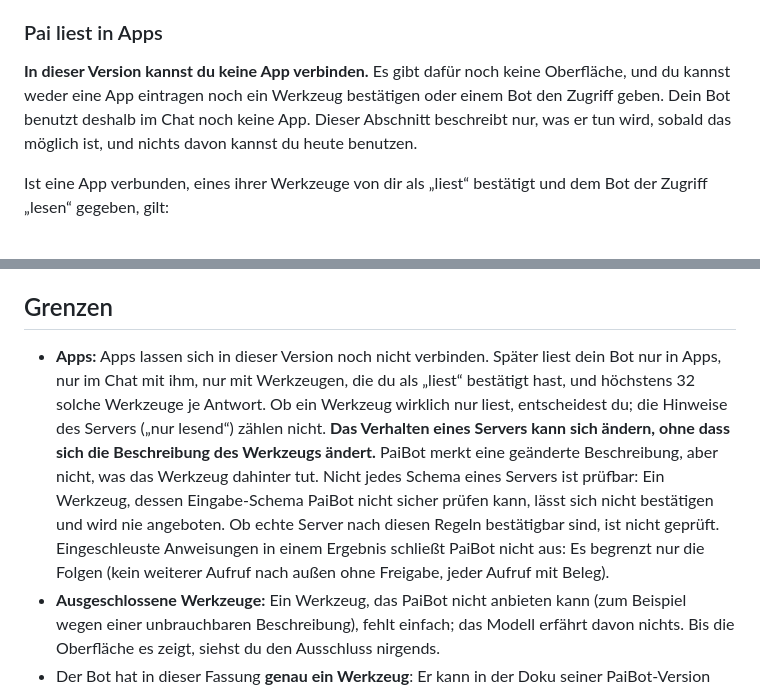
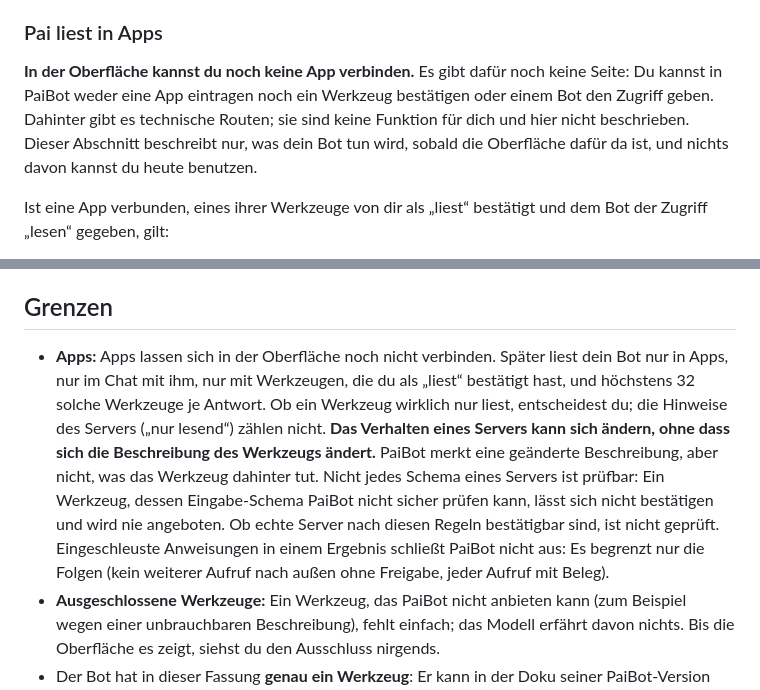
Before and after one commit to oliverhees/paibot, a Markdown page: docs/funktion-chat.md, 2 parts joined by grey strips. Drawn GitHub-style.

Commit message:
Text: Zusatz zu R-014 nennt die Oberfläche, Doku und Bild angepasst (#74)

```diff
--- a/docs/funktion-chat.md
+++ b/docs/funktion-chat.md
@@ -314,7 +314,7 @@ Beteiligte Teile: `apps/web/src/app/(app)/chat/` und `apps/web/src/lib/chat/` (S
 
 ### Pai liest in Apps
 
-**In dieser Version kannst du keine App verbinden.** Es gibt dafür noch keine Oberfläche, und du kannst weder eine App eintragen noch ein Werkzeug bestätigen oder einem Bot den Zugriff geben. Dein Bot benutzt deshalb im Chat noch keine App. Dieser Abschnitt beschreibt nur, was er tun wird, sobald das möglich ist, und nichts davon kannst du heute benutzen.
+**In der Oberfläche kannst du noch keine App verbinden.** Es gibt dafür noch keine Seite: Du kannst in PaiBot weder eine App eintragen noch ein Werkzeug bestätigen oder einem Bot den Zugriff geben. Dahinter gibt es technische Routen; sie sind keine Funktion für dich und hier nicht beschrieben. Dieser Abschnitt beschreibt nur, was dein Bot tun wird, sobald die Oberfläche dafür da ist, und nichts davon kannst du heute benutzen.
 
 Ist eine App verbunden, eines ihrer Werkzeuge von dir als „liest“ bestätigt und dem Bot der Zugriff „lesen“ gegeben, gilt:
 
@@ -327,7 +327,7 @@ Ist eine App verbunden, eines ihrer Werkzeuge von dir als „liest“ bestätigt
 
 ## Grenzen
 
-- **Apps:** Apps lassen sich in dieser Version noch nicht verbinden. Später liest dein Bot nur in Apps, nur im Chat mit ihm, nur mit Werkzeugen, die du als „liest“ bestätigt hast, und höchstens 32 solche Werkzeuge je Antwort. Ob ein Werkzeug wirklich nur liest, entscheidest du; die Hinweise des Servers („nur lesend“) zählen nicht. **Das Verhalten eines Servers kann sich ändern, ohne dass sich die Beschreibung des Werkzeugs ändert.** PaiBot merkt eine geänderte Beschreibung, aber nicht, was das Werkzeug dahinter tut. Nicht jedes Schema eines Servers ist prüfbar: Ein Werkzeug, dessen Eingabe-Schema PaiBot nicht sicher prüfen kann, lässt sich nicht bestätigen und wird nie angeboten. Ob echte Server nach diesen Regeln bestätigbar sind, ist nicht geprüft. Eingeschleuste Anweisungen in einem Ergebnis schließt PaiBot nicht aus: Es begrenzt nur die Folgen (kein weiterer Aufruf nach außen ohne Freigabe, jeder Aufruf mit Beleg).
+- **Apps:** Apps lassen sich in der Oberfläche noch nicht verbinden. Später liest dein Bot nur in Apps, nur im Chat mit ihm, nur mit Werkzeugen, die du als „liest“ bestätigt hast, und höchstens 32 solche Werkzeuge je Antwort. Ob ein Werkzeug wirklich nur liest, entscheidest du; die Hinweise des Servers („nur lesend“) zählen nicht. **Das Verhalten eines Servers kann sich ändern, ohne dass sich die Beschreibung des Werkzeugs ändert.** PaiBot merkt eine geänderte Beschreibung, aber nicht, was das Werkzeug dahinter tut. Nicht jedes Schema eines Servers ist prüfbar: Ein Werkzeug, dessen Eingabe-Schema PaiBot nicht sicher prüfen kann, lässt sich nicht bestätigen und wird nie angeboten. Ob echte Server nach diesen Regeln bestätigbar sind, ist nicht geprüft. Eingeschleuste Anweisungen in einem Ergebnis schließt PaiBot nicht aus: Es begrenzt nur die Folgen (kein weiterer Aufruf nach außen ohne Freigabe, jeder Aufruf mit Beleg).
 - **Ausgeschlossene Werkzeuge:** Ein Werkzeug, das PaiBot nicht anbieten kann (zum Beispiel wegen einer unbrauchbaren Beschreibung), fehlt einfach; das Modell erfährt davon nichts. Bis die Oberfläche es zeigt, siehst du den Ausschluss nirgends.
 - Der Bot hat in dieser Fassung **genau ein Werkzeug**: Er kann in der Doku seiner PaiBot-Version nachschlagen. Mehr nicht: Er kann nichts auslösen, nichts speichern und nichts im Internet nachsehen. Wünscht ein Modell trotzdem ein anderes Werkzeug, lehnt das Tor jeden Wunsch mit Beleg ab, und nichts wird ausgeführt. Weitere Werkzeuge sind geplant.
 - **Nachschlagen in der Doku:** Die Suche findet nur Wörter, die in der Doku stehen; Entwickler-, Vertrags- und Lizenztexte gehören nicht dazu. Findet sie nichts, antwortet das Modell trotzdem, und PaiBot setzt dafür keinen eigenen Satz ein. PaiBot kann nicht erzwingen, dass das Modell dann nichts erfindet oder sich bei einem Treffer an die gefundenen Abschnitte hält. An der Werkzeug-Zeile siehst du, ob etwas gefunden wurde; ob die Antwort stimmt, siehst du dort nicht. Ob ein Modell das Werkzeug überhaupt nutzt, entscheidet das Modell; PaiBot hat das nicht gemessen.
```
Also changed, not shown: docs/funktion-bot.md (+2 -2 lines), docs/funktion-tor.md (+1 -1 lines), docs/assets/screenshots/bot-darf.png, 2 other files.
